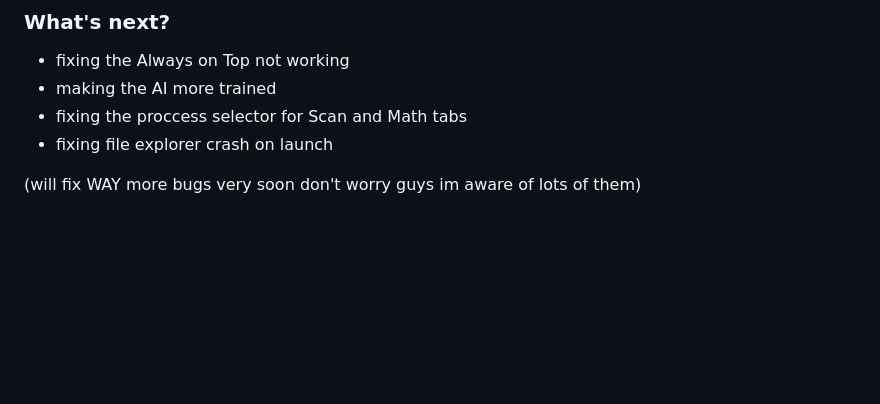
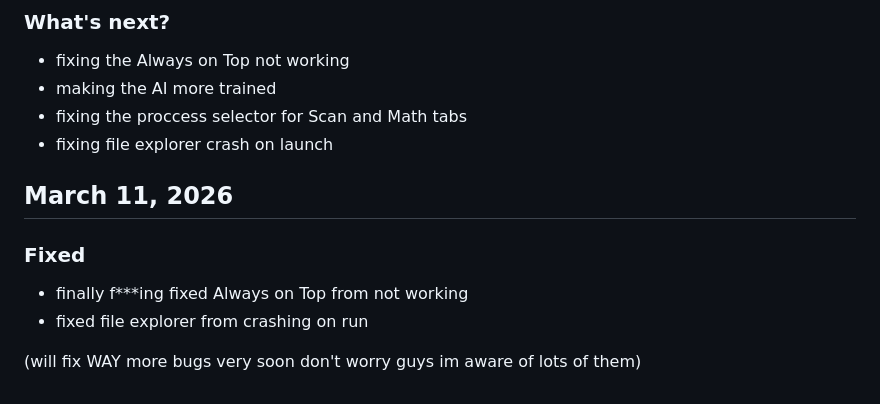
Before and after one commit to fiuxxed/fiuxxed-autotyper, a Markdown page: README.md, the part around the change. Drawn GitHub-style; blank space fills up the shorter version.

```diff
--- a/README.md
+++ b/README.md
@@ -66,4 +66,12 @@
 - fixing the proccess selector for Scan and Math tabs
 - fixing file explorer crash on launch
 
+
+## March 11, 2026
+
+### Fixed
+- finally f***ing fixed Always on Top from not working
+- fixed file explorer from crashing on run
+
+
 (will fix WAY more bugs very soon don't worry guys im aware of lots of them)
```
